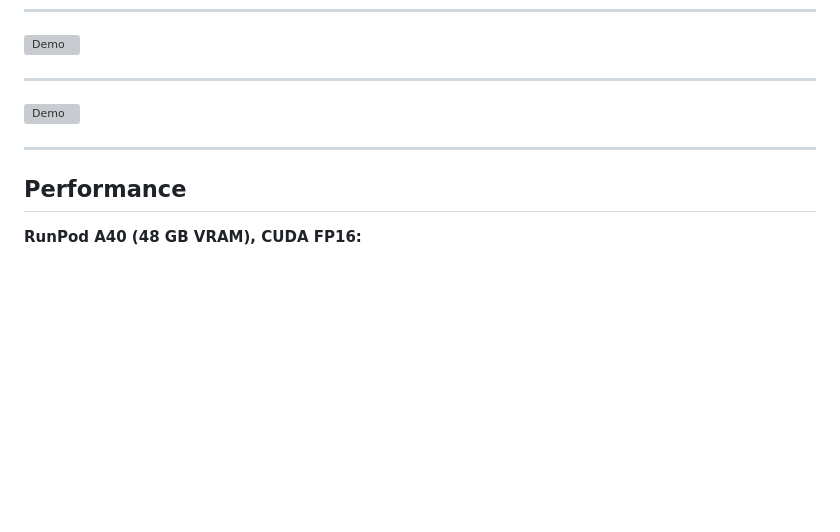
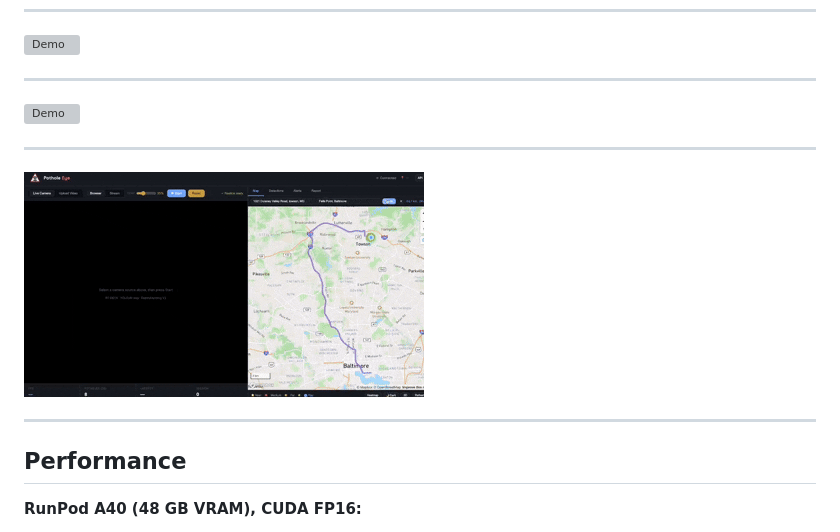
Before and after one commit to MahadeMishuk/Pothole-Eye, a Markdown page: README.md, the part around the change. Drawn GitHub-style; blank space fills up the shorter version; grey boxes are pictures that could not be loaded.

Commit message:
Add features demo GIF to README

```diff
--- a/README.md
+++ b/README.md
@@ -71,6 +71,10 @@ ___
 
 ---
 
+![Demo](Images/features.gif)
+
+---
+
 ## Performance
 
 **RunPod A40 (48 GB VRAM), CUDA FP16:**
```
